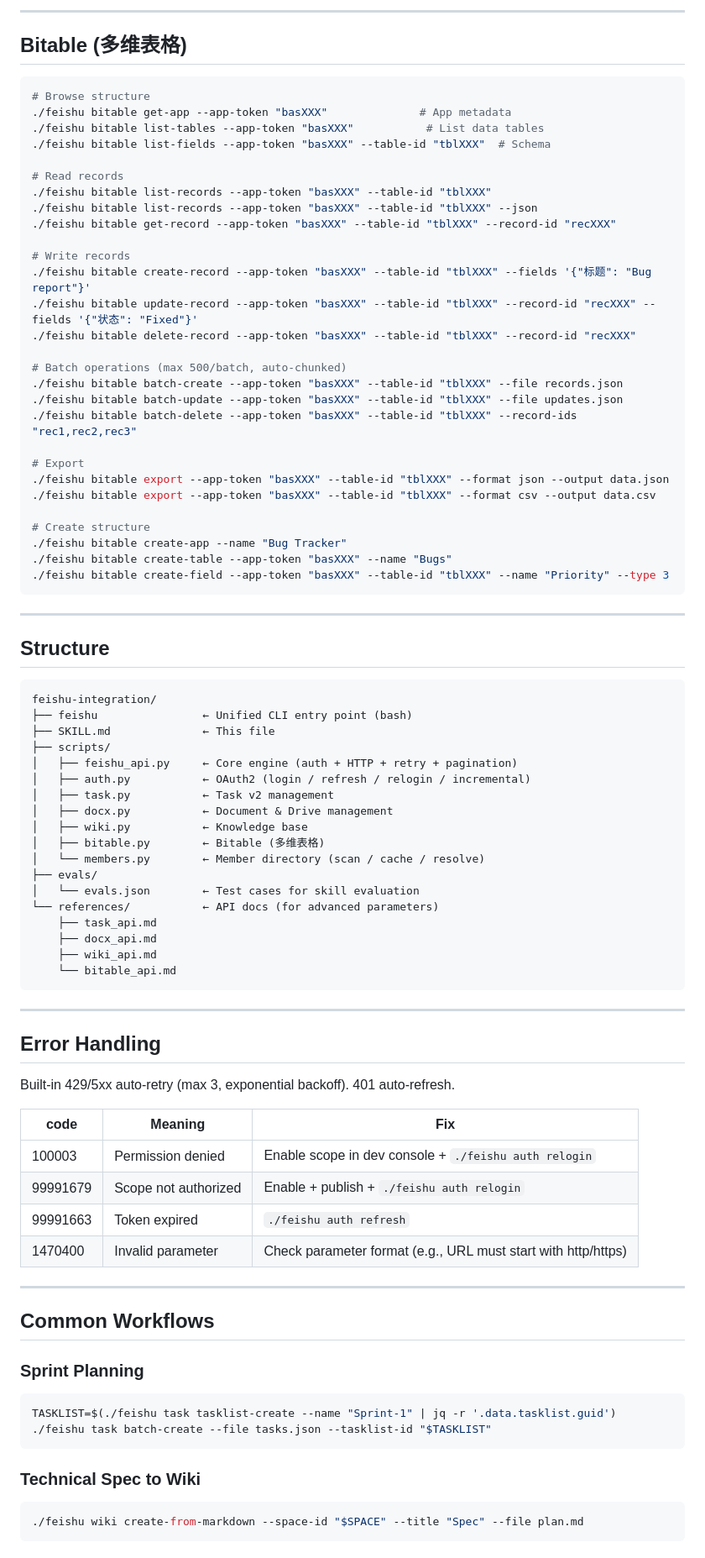
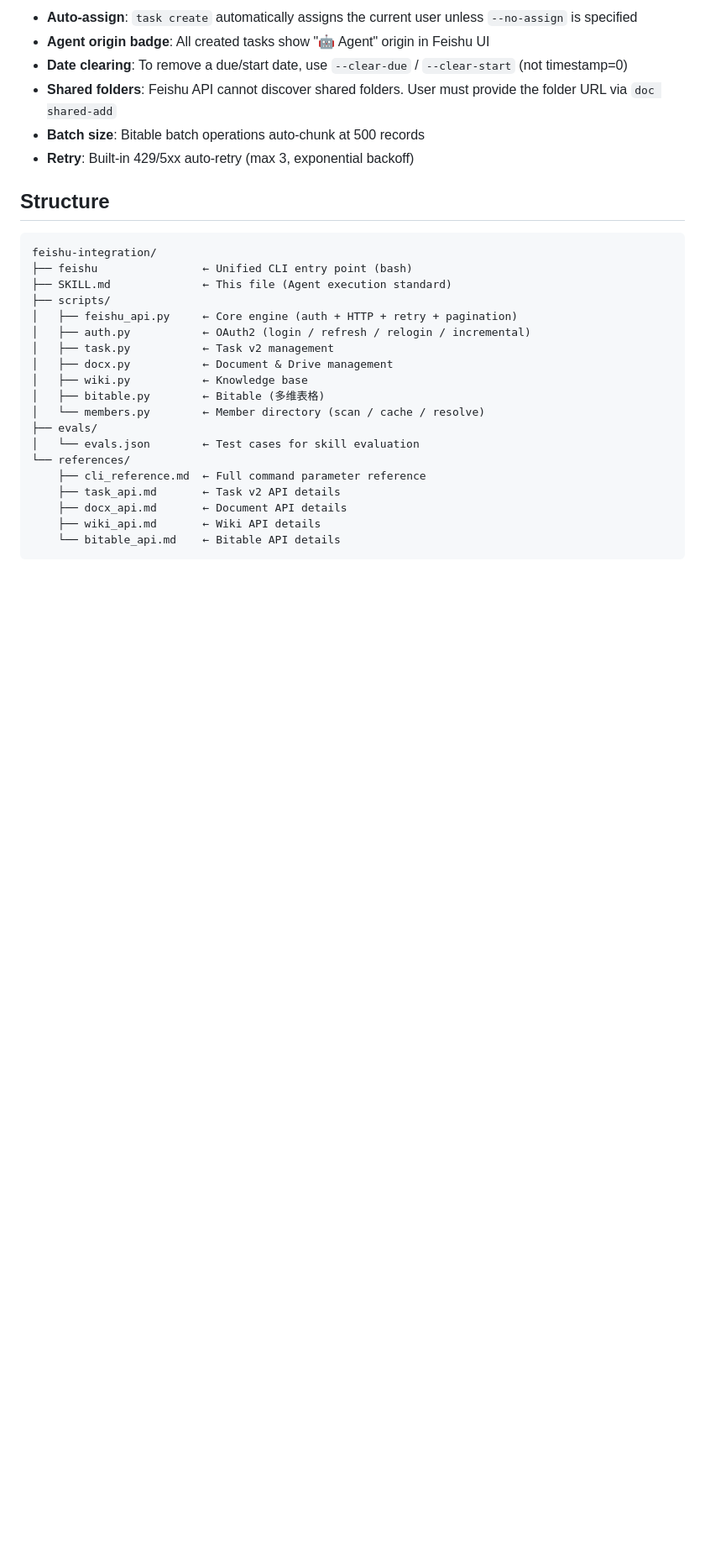
Before and after one commit to northseadl/norix-skills, a Markdown page: feishu-integration/SKILL.md, the part around one of its changes. Shown at 84% size. Rendered like a GitHub page; blank space fills up the shorter version.

````diff
--- a/feishu-integration/SKILL.md
+++ b/feishu-integration/SKILL.md
@@ -165,46 +124,16 @@ Cached at `~/.feishu/members.json` (7-day TTL). Auto-scans when stale.
----
-
-## Bitable (多维表格)
-
-```bash
-# Browse structure
-./feishu bitable get-app --app-token "basXXX"              # App metadata
-./feishu bitable list-tables --app-token "basXXX"           # List data tables
-./feishu bitable list-fields --app-token "basXXX" --table-id "tblXXX"  # Schema
-
-# Read records
-./feishu bitable list-records --app-token "basXXX" --table-id "tblXXX"
-./feishu bitable list-records --app-token "basXXX" --table-id "tblXXX" --json
-./feishu bitable get-record --app-token "basXXX" --table-id "tblXXX" --record-id "recXXX"
-
-# Write records
-./feishu bitable create-record --app-token "basXXX" --table-id "tblXXX" --fields '{"标题": "Bug report"}'
-./feishu bitable update-record --app-token "basXXX" --table-id "tblXXX" --record-id "recXXX" --fields '{"状态": "Fixed"}'
-./feishu bitable delete-record --app-token "basXXX" --table-id "tblXXX" --record-id "recXXX"
-
-# Batch operations (max 500/batch, auto-chunked)
-./feishu bitable batch-create --app-token "basXXX" --table-id "tblXXX" --file records.json
-./feishu bitable batch-update --app-token "basXXX" --table-id "tblXXX" --file updates.json
-./feishu bitable batch-delete --app-token "basXXX" --table-id "tblXXX" --record-ids "rec1,rec2,rec3"
-
-# Export
-./feishu bitable export --app-token "basXXX" --table-id "tblXXX" --format json --output data.json
-./feishu bitable export --app-token "basXXX" --table-id "tblXXX" --format csv --output data.csv
-
-# Create structure
-./feishu bitable create-app --name "Bug Tracker"
-./feishu bitable create-table --app-token "basXXX" --name "Bugs"
-./feishu bitable create-field --app-token "basXXX" --table-id "tblXXX" --name "Priority" --type 3
-```
-
----
+- **Auto-assign**: `task create` automatically assigns the current user unless `--no-assign` is specified
+- **Agent origin badge**: All created tasks show "🤖 Agent" origin in Feishu UI
+- **Date clearing**: To remove a due/start date, use `--clear-due` / `--clear-start` (not timestamp=0)
+- **Shared folders**: Feishu API cannot discover shared folders. User must provide the folder URL via `doc shared-add`
+- **Batch size**: Bitable batch operations auto-chunk at 500 records
+- **Retry**: Built-in 429/5xx auto-retry (max 3, exponential backoff)
 
 ## Structure
 
 ```
 feishu-integration/
 ├── feishu                ← Unified CLI entry point (bash)
-├── SKILL.md              ← This file
+├── SKILL.md              ← This file (Agent execution standard)
 ├── scripts/
 │   ├── feishu_api.py     ← Core engine (auth + HTTP + retry + pagination)
 │   ├── auth.py           ← OAuth2 (login / refresh / relogin / incremental)
@@ -215,38 +144,10 @@ feishu-integration/
 │   └── members.py        ← Member directory (scan / cache / resolve)
 ├── evals/
 │   └── evals.json        ← Test cases for skill evaluation
-└── references/           ← API docs (for advanced parameters)
-    ├── task_api.md
-    ├── docx_api.md
-    ├── wiki_api.md
-    └── bitable_api.md
+└── references/
+    ├── cli_reference.md  ← Full command parameter reference
+    ├── task_api.md       ← Task v2 API details
+    ├── docx_api.md       ← Document API details
+    ├── wiki_api.md       ← Wiki API details
+    └── bitable_api.md    ← Bitable API details
 ```
-
----
-
-## Error Handling
-
-Built-in 429/5xx auto-retry (max 3, exponential backoff). 401 auto-refresh.
-
-| code | Meaning | Fix |
-|------|---------|-----|
-| 100003 | Permission denied | Enable scope in dev console + `./feishu auth relogin` |
-| 99991679 | Scope not authorized | Enable + publish + `./feishu auth relogin` |
-| 99991663 | Token expired | `./feishu auth refresh` |
-| 1470400 | Invalid parameter | Check parameter format (e.g., URL must start with http/https) |
-
----
-
-## Common Workflows
-
-### Sprint Planning
-```bash
-TASKLIST=$(./feishu task tasklist-create --name "Sprint-1" | jq -r '.data.tasklist.guid')
-./feishu task batch-create --file tasks.json --tasklist-id "$TASKLIST"
-```
-
-### Technical Spec to Wiki
-```bash
-./feishu wiki create-from-markdown --space-id "$SPACE" --title "Spec" --file plan.md
-```
-
````
Also changed, not shown: other parts of feishu-integration/SKILL.md (+74 -124 lines), feishu-integration/references/cli_reference.md (added, +136 -0 lines).
